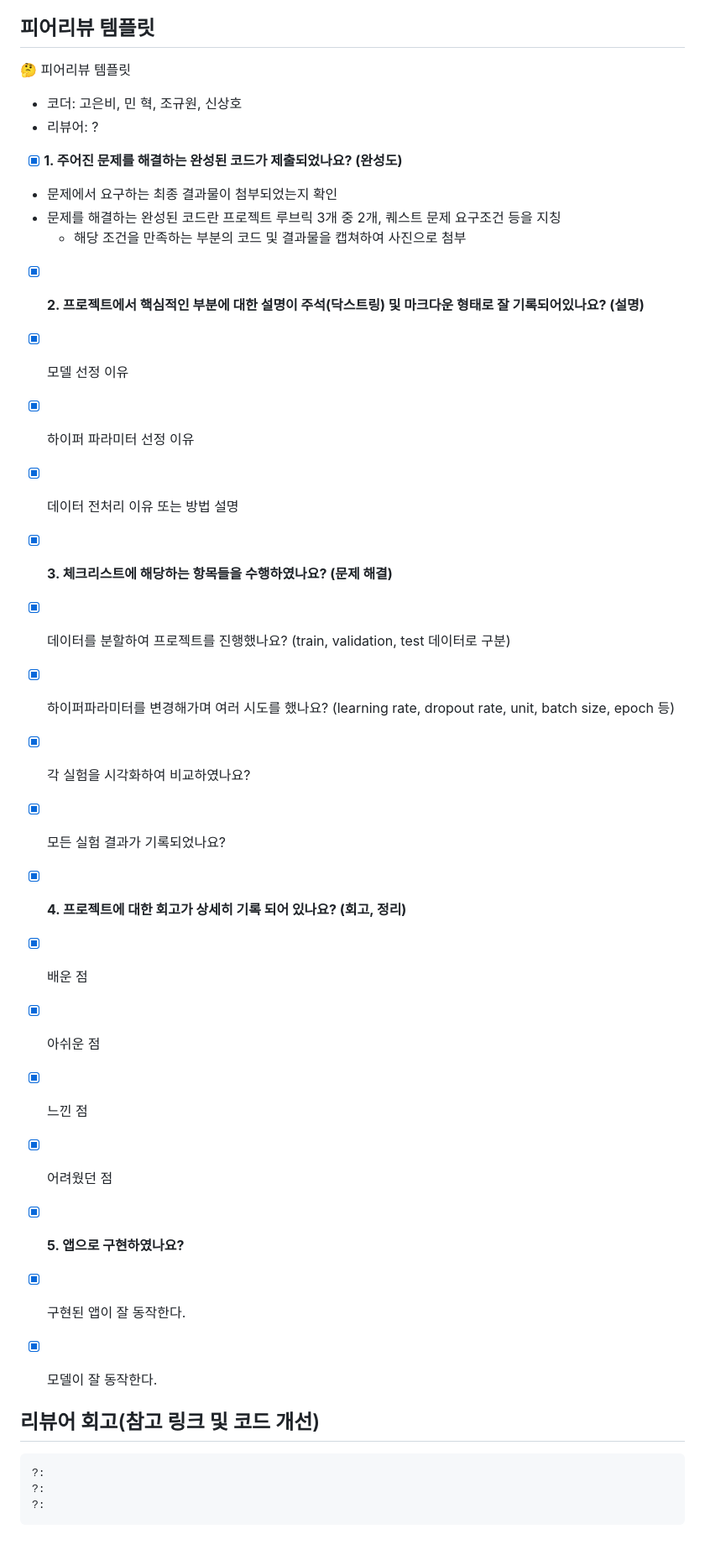
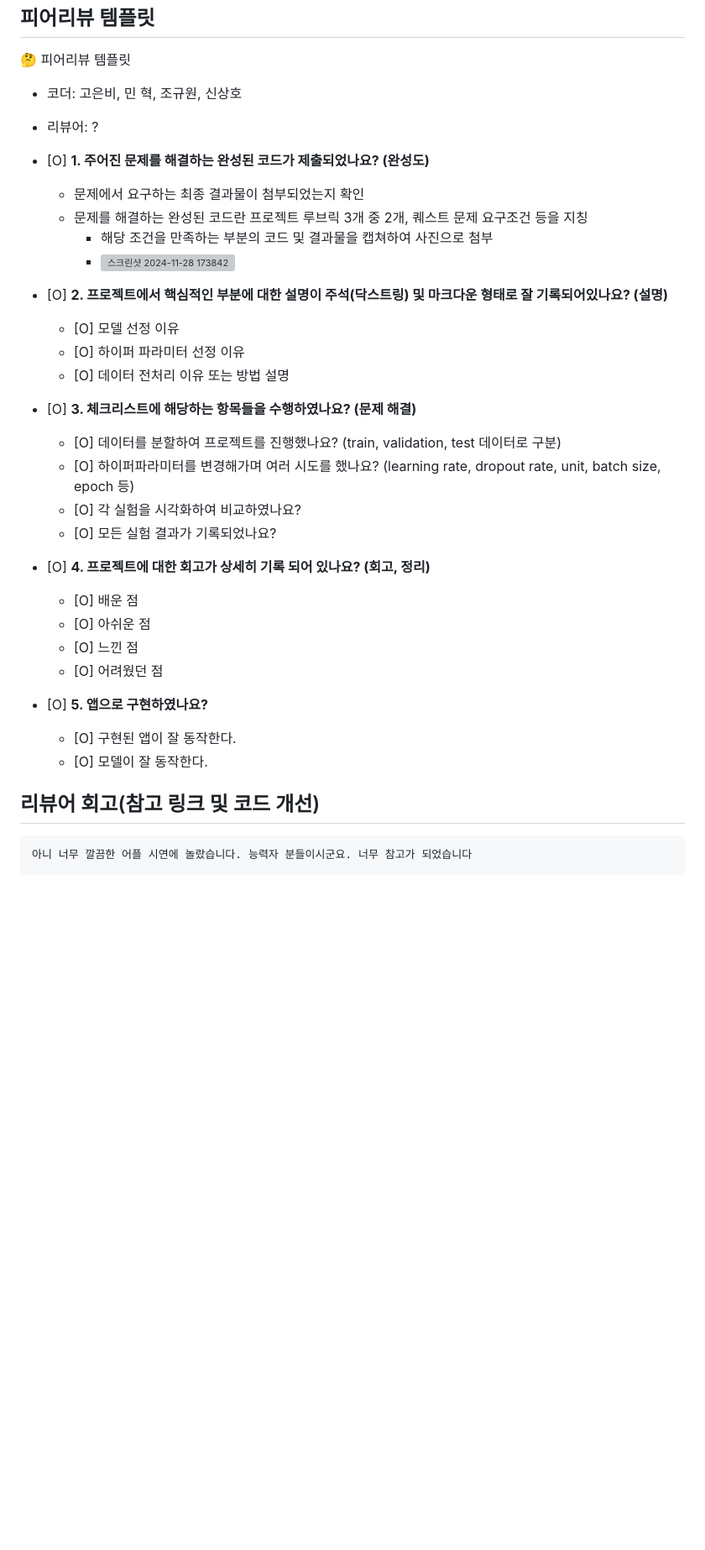
Before and after one commit to JUD210/exploration_03, a Markdown page: README.md, the part around the change. Shown at 84% size. Rendered like a GitHub page; blank space fills up the shorter version; grey boxes are pictures that could not be loaded.

````diff
--- a/README.md
+++ b/README.md
@@ -80,37 +80,37 @@
 - 코더: 고은비, 민 혁, 조규원, 신상호
 - 리뷰어: ?
 
-- [x]  **1. 주어진 문제를 해결하는 완성된 코드가 제출되었나요? (완성도)**
+- [O]  **1. 주어진 문제를 해결하는 완성된 코드가 제출되었나요? (완성도)**
   - 문제에서 요구하는 최종 결과물이 첨부되었는지 확인
   - 문제를 해결하는 완성된 코드란 프로젝트 루브릭 3개 중 2개,
     퀘스트 문제 요구조건 등을 지칭
     - 해당 조건을 만족하는 부분의 코드 및 결과물을 캡쳐하여 사진으로 첨부
+    - ![스크린샷 2024-11-28 173842](https://github.com/user-attachments/assets/d10eddd9-d091-4285-a5bd-a95ea2c88baa)
 
-- [x]  **2. 프로젝트에서 핵심적인 부분에 대한 설명이 주석(닥스트링) 및 마크다운 형태로 잘 기록되어있나요? (설명)**
-  - [x]  모델 선정 이유
-  - [x]  하이퍼 파라미터 선정 이유
-  - [x]  데이터 전처리 이유 또는 방법 설명
 
-- [x]  **3. 체크리스트에 해당하는 항목들을 수행하였나요? (문제 해결)**
-  - [x]  데이터를 분할하여 프로젝트를 진행했나요? (train, validation, test 데이터로 구분)
-  - [x]  하이퍼파라미터를 변경해가며 여러 시도를 했나요? (learning rate, dropout rate, unit, batch size, epoch 등)
-  - [x]  각 실험을 시각화하여 비교하였나요?
-  - [x]  모든 실험 결과가 기록되었나요?
+- [O]  **2. 프로젝트에서 핵심적인 부분에 대한 설명이 주석(닥스트링) 및 마크다운 형태로 잘 기록되어있나요? (설명)**
+  - [O]  모델 선정 이유
+  - [O]  하이퍼 파라미터 선정 이유
+  - [O]  데이터 전처리 이유 또는 방법 설명
 
-- [x]  **4. 프로젝트에 대한 회고가 상세히 기록 되어 있나요? (회고, 정리)**
-  - [x]  배운 점
-  - [x]  아쉬운 점
-  - [x]  느낀 점
-  - [x]  어려웠던 점
+- [O]  **3. 체크리스트에 해당하는 항목들을 수행하였나요? (문제 해결)**
+  - [O]  데이터를 분할하여 프로젝트를 진행했나요? (train, validation, test 데이터로 구분)
+  - [O]  하이퍼파라미터를 변경해가며 여러 시도를 했나요? (learning rate, dropout rate, unit, batch size, epoch 등)
+  - [O]  각 실험을 시각화하여 비교하였나요?
+  - [O]  모든 실험 결과가 기록되었나요?
 
-- [x]  **5.  앱으로 구현하였나요?**
-  - [x]  구현된 앱이 잘 동작한다.
-  - [x]  모델이 잘 동작한다.
+- [O]  **4. 프로젝트에 대한 회고가 상세히 기록 되어 있나요? (회고, 정리)**
+  - [O]  배운 점
+  - [O]  아쉬운 점
+  - [O]  느낀 점
+  - [O]  어려웠던 점
+
+- [O]  **5.  앱으로 구현하였나요?**
+  - [O]  구현된 앱이 잘 동작한다.
+  - [O]  모델이 잘 동작한다.
 
 ## 리뷰어 회고(참고 링크 및 코드 개선)
 
 ```Plaintext
-?:
-?:
-?:
+아니 너무 깔끔한 어플 시연에 놀랐습니다. 능력자 분들이시군요. 너무 참고가 되었습니다
 ```
````
